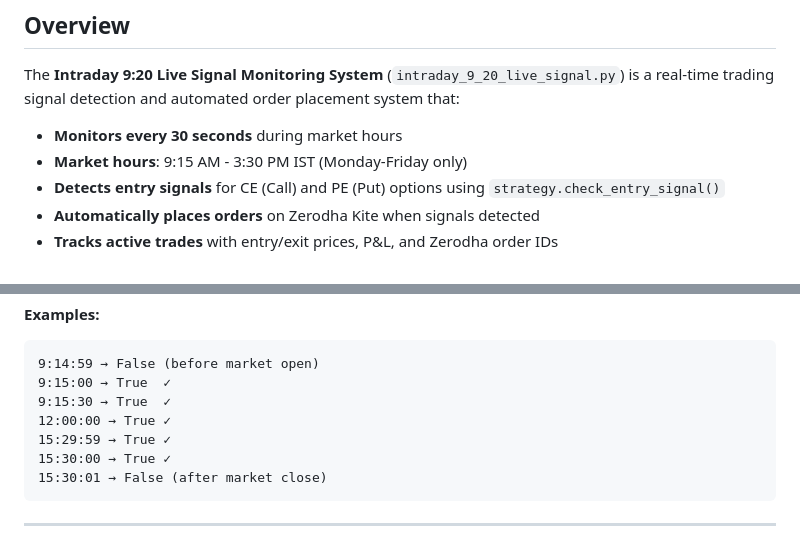
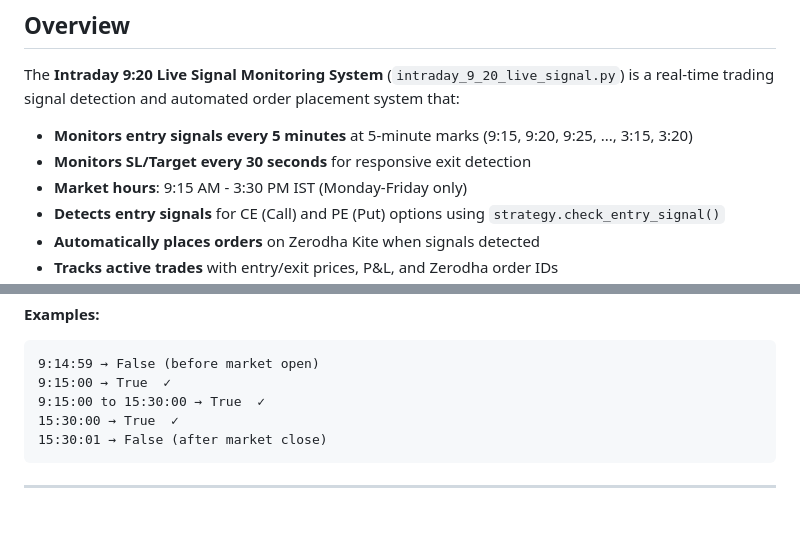
Before and after one commit to kwinkzap-bot/Mine, a Markdown page: INTRADAY_9_20_LIVE_SIGNAL_GUIDE.md, 2 parts joined by grey strips. Rendered like a GitHub page; blank space fills up the shorter version.

````diff
--- a/INTRADAY_9_20_LIVE_SIGNAL_GUIDE.md
+++ b/INTRADAY_9_20_LIVE_SIGNAL_GUIDE.md
@@ -18,7 +18,8 @@
 
 The **Intraday 9:20 Live Signal Monitoring System** (`intraday_9_20_live_signal.py`) is a real-time trading signal detection and automated order placement system that:
 
-- **Monitors every 30 seconds** during market hours
+- **Monitors entry signals every 5 minutes** at 5-minute marks (9:15, 9:20, 9:25, ..., 3:15, 3:20)
+- **Monitors SL/Target every 30 seconds** for responsive exit detection
 - **Market hours**: 9:15 AM - 3:30 PM IST (Monday-Friday only)
 - **Detects entry signals** for CE (Call) and PE (Put) options using `strategy.check_entry_signal()`
 - **Automatically places orders** on Zerodha Kite when signals detected
@@ -353,10 +423,8 @@ def is_market_hours(self, check_time=None) -> bool:
 ```
 9:14:59 → False (before market open)
 9:15:00 → True  ✓
-9:15:30 → True  ✓
-12:00:00 → True ✓
-15:29:59 → True ✓
-15:30:00 → True ✓
+9:15:00 to 15:30:00 → True  ✓
+15:30:00 → True  ✓
 15:30:01 → False (after market close)
 ```
 
````
Also changed, not shown: other parts of INTRADAY_9_20_LIVE_SIGNAL_GUIDE.md (+136 -67 lines).
